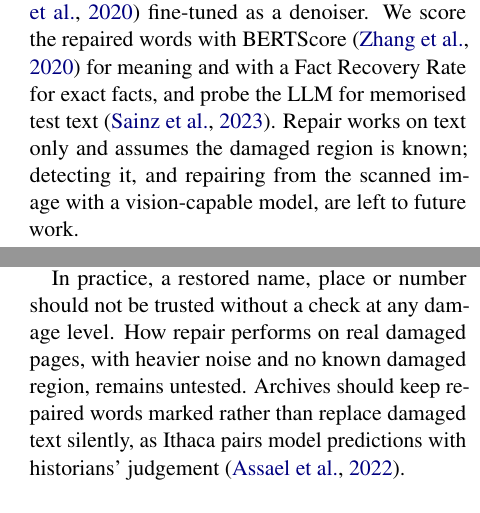
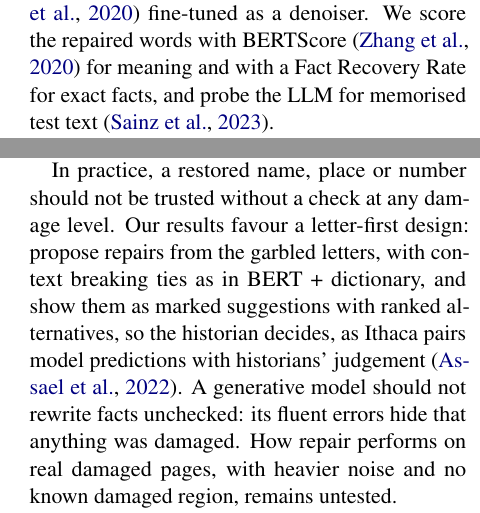
Before and after one commit to tanruoshan/GenAI, a LaTeX paper (report/overleaf-bln600/main.tex, which reads report/overleaf-bln600/sections/01_introduction.tex, report/overleaf-bln600/sections/05_interpretation.tex): two parts of the columns of pages 2 and 9 of 11, joined at a grey line, cut so that both start at the same text. Compiled offline with pdfLaTeX.

Commit message:
Report: practical design recommendation and dataset argument (course criteria), calibration sentence after Shan's review; equal cuts, still 9 pages

```diff
--- a/report/overleaf-bln600/sections/01_introduction.tex
+++ b/report/overleaf-bln600/sections/01_introduction.tex
@@ -64,9 +64,7 @@ with BERT \citep{devlin2019bert}, fine-tuned on in-domain gold text and guided b
 candidates in the spirit of ``context beats confusion'' \citep{evershed2014correcting}, with an open-weight LLM
 prompted with five solved examples. As reference lines we add a dictionary lookup that uses no model at all and,
 descriptively, BART \citep{lewis2020bart} fine-tuned as a denoiser. We score the repaired words with BERTScore \citep{zhang2020bertscore} for meaning and with a Fact Recovery
-Rate for exact facts, and probe the LLM for memorised test text \citep{sainz2023contamination}. Repair works on text
-only and assumes the damaged region is known; detecting it, and repairing from the scanned image with a
-vision-capable model, are left to future work.
+Rate for exact facts, and probe the LLM for memorised test text \citep{sainz2023contamination}.
 
 Our contributions are (i) a fact-centred, graded damage benchmark on BLN600 with nested spans, so the same place
 gets worse from level to level; (ii) a controlled comparison of masked infilling and few-shot generation under
--- a/report/overleaf-bln600/sections/05_interpretation.tex
+++ b/report/overleaf-bln600/sections/05_interpretation.tex
@@ -37,9 +37,11 @@ findings from summarisation and translation \citep{maynez2020faithfulness,hanna2
 text repair, even with BERTScore computed on the repaired span only.
 
 % ---- P4: generality and use for archives ----
-In practice, a restored name, place or number should not be trusted without a check at any damage level. How repair
-performs on real damaged pages, with heavier noise and no known damaged region, remains untested. Archives should keep repaired words marked rather than replace damaged text silently, as
-Ithaca pairs model predictions with historians' judgement \citep{assael2022restoring}.
+In practice, a restored name, place or number should not be trusted without a check at any damage level. Our
+results favour a letter-first design: propose repairs from the garbled letters, with context breaking ties as in
+BERT + dictionary, and show them as marked suggestions with ranked alternatives, so the historian decides, as Ithaca pairs model predictions with historians' judgement \citep{assael2022restoring}. A
+generative model should not rewrite facts unchecked: its fluent errors hide that anything was damaged. How repair
+performs on real damaged pages, with heavier noise and no known damaged region, remains untested.
 
 % ---- P5: conclusion and future work ----
 In short, when the damaged words are known and their letters visible, the best repair restores about half of the
```
Also changed, not shown: CLAUDE.md (+4 -0 lines), report/overleaf-bln600/sections/02_related_work.tex (+2 -3 lines), report/overleaf-bln600/sections/03_method.tex (+3 -2 lines), report/overleaf-bln600/sections/06_limitations.tex (+1 -1 lines), report/overleaf-bln600/main.pdf.
